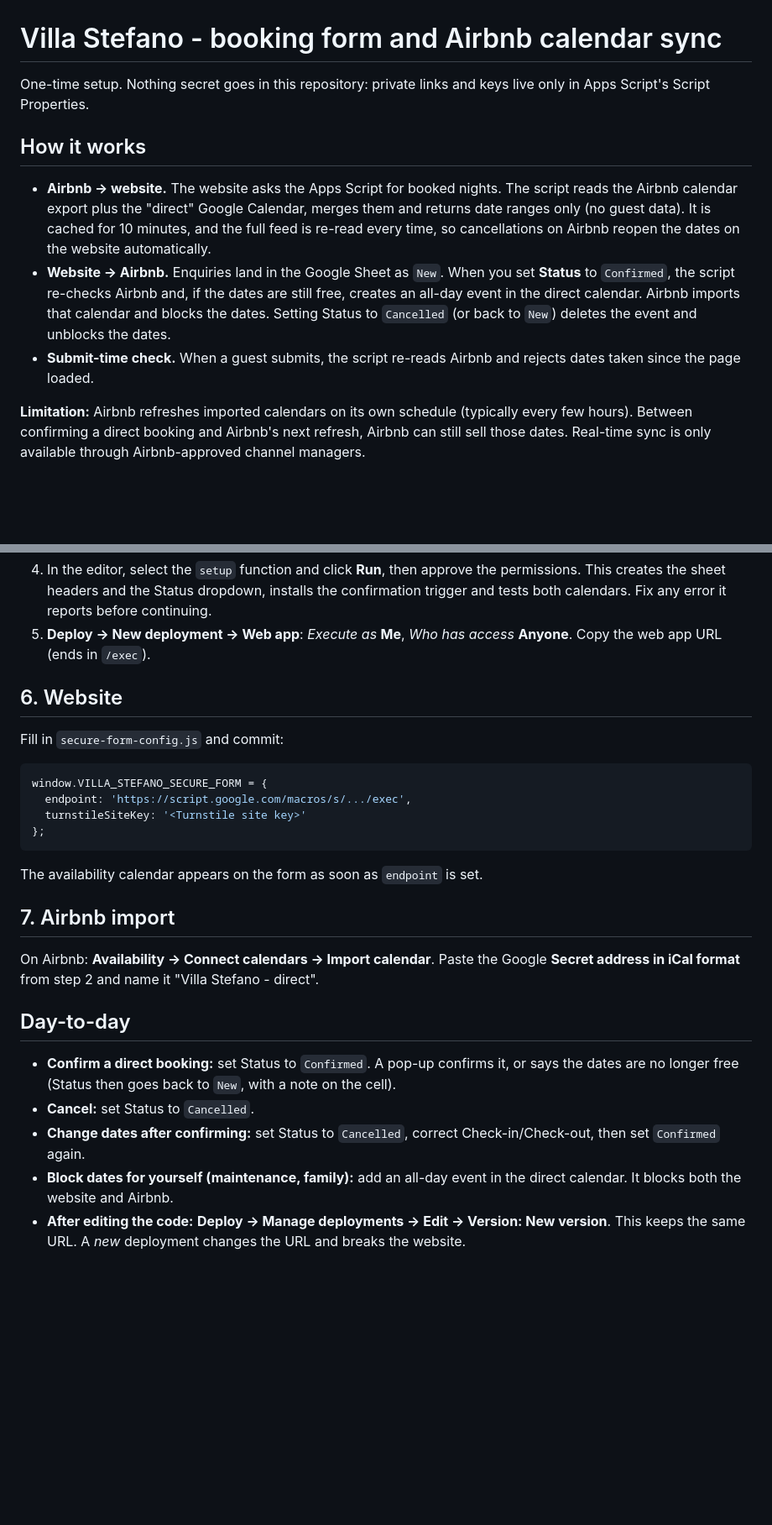
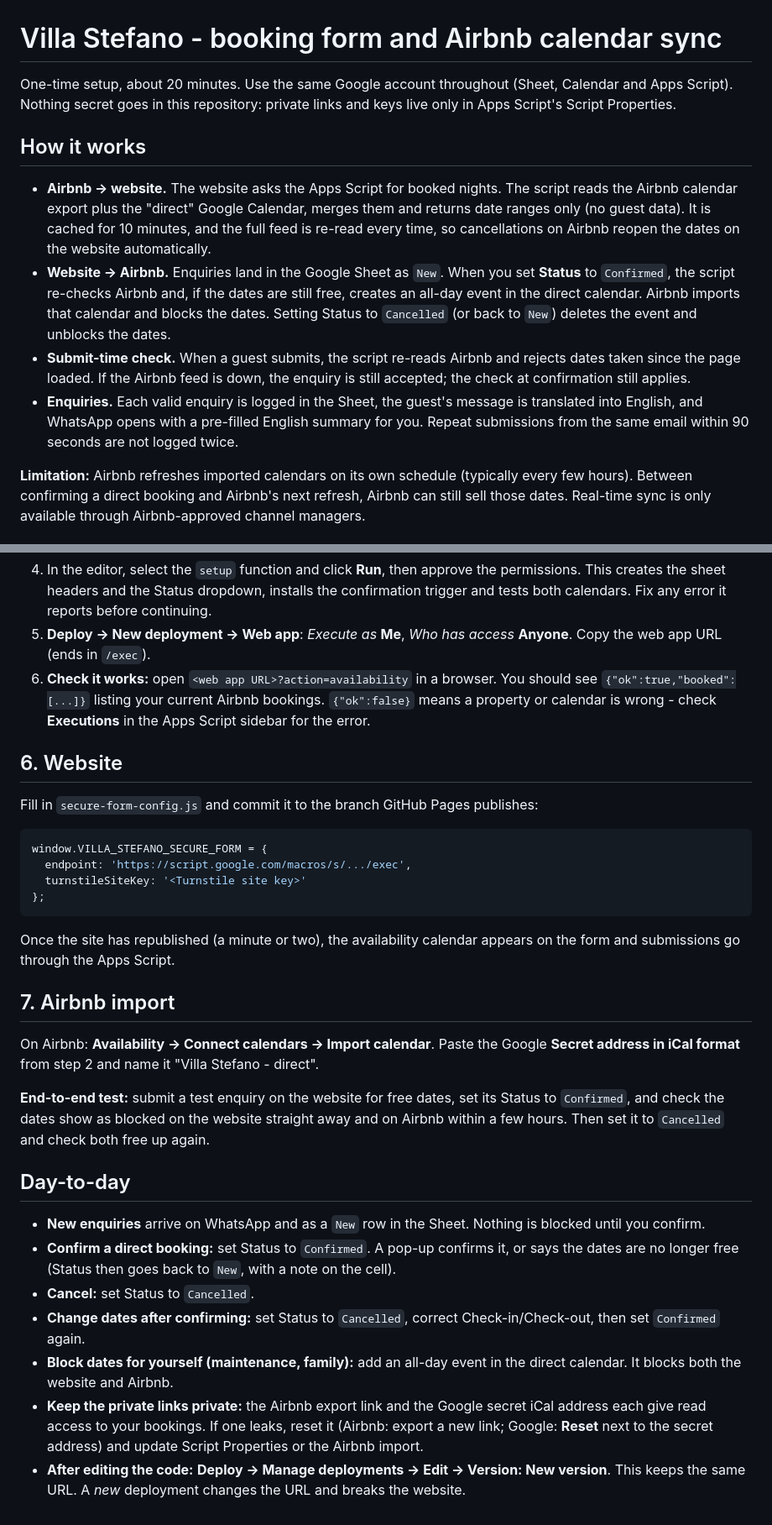
Before and after one commit to villastefano/holidayhouse, a Markdown page: google-apps-script/SETUP.md, 2 parts joined by grey strips. Shown at 84% size. GitHub-like rendering; blank space fills up the shorter version.

Commit message:
Expand setup guide: enquiry flow, deployment check, end-to-end test
Co-Authored-By: Claude Opus 5.5 <noreply@anthropic.com>
Claude-Session: https://claude.ai/code/session_011c2U1Wm1KJEEHLXBE158MD

````diff
--- a/google-apps-script/SETUP.md
+++ b/google-apps-script/SETUP.md
@@ -1,12 +1,13 @@
 # Villa Stefano - booking form and Airbnb calendar sync
 
-One-time setup. Nothing secret goes in this repository: private links and keys live only in Apps Script's Script Properties.
+One-time setup, about 20 minutes. Use the same Google account throughout (Sheet, Calendar and Apps Script). Nothing secret goes in this repository: private links and keys live only in Apps Script's Script Properties.
 
 ## How it works
 
 - **Airbnb -> website.** The website asks the Apps Script for booked nights. The script reads the Airbnb calendar export plus the "direct" Google Calendar, merges them and returns date ranges only (no guest data). It is cached for 10 minutes, and the full feed is re-read every time, so cancellations on Airbnb reopen the dates on the website automatically.
 - **Website -> Airbnb.** Enquiries land in the Google Sheet as `New`. When you set **Status** to `Confirmed`, the script re-checks Airbnb and, if the dates are still free, creates an all-day event in the direct calendar. Airbnb imports that calendar and blocks the dates. Setting Status to `Cancelled` (or back to `New`) deletes the event and unblocks the dates.
-- **Submit-time check.** When a guest submits, the script re-reads Airbnb and rejects dates taken since the page loaded.
+- **Submit-time check.** When a guest submits, the script re-reads Airbnb and rejects dates taken since the page loaded. If the Airbnb feed is down, the enquiry is still accepted; the check at confirmation still applies.
+- **Enquiries.** Each valid enquiry is logged in the Sheet, the guest's message is translated into English, and WhatsApp opens with a pre-filled English summary for you. Repeat submissions from the same email within 90 seconds are not logged twice.
 
 **Limitation:** Airbnb refreshes imported calendars on its own schedule (typically every few hours). Between confirming a direct booking and Airbnb's next refresh, Airbnb can still sell those dates. Real-time sync is only available through Airbnb-approved channel managers.
 
@@ -48,10 +50,11 @@ On Airbnb: **Calendar -> (the listing) -> Availability -> Connect calendars -> E
 
 4. In the editor, select the `setup` function and click **Run**, then approve the permissions. This creates the sheet headers and the Status dropdown, installs the confirmation trigger and tests both calendars. Fix any error it reports before continuing.
 5. **Deploy -> New deployment -> Web app**: *Execute as* **Me**, *Who has access* **Anyone**. Copy the web app URL (ends in `/exec`).
+6. **Check it works:** open `<web app URL>?action=availability` in a browser. You should see `{"ok":true,"booked":[...]}` listing your current Airbnb bookings. `{"ok":false}` means a property or calendar is wrong - check **Executions** in the Apps Script sidebar for the error.
 
 ## 6. Website
 
-Fill in `secure-form-config.js` and commit:
+Fill in `secure-form-config.js` and commit it to the branch GitHub Pages publishes:
 
 ```js
 window.VILLA_STEFANO_SECURE_FORM = {
@@ -60,16 +63,20 @@ window.VILLA_STEFANO_SECURE_FORM = {
 };
 ```
 
-The availability calendar appears on the form as soon as `endpoint` is set.
+Once the site has republished (a minute or two), the availability calendar appears on the form and submissions go through the Apps Script.
 
 ## 7. Airbnb import
 
 On Airbnb: **Availability -> Connect calendars -> Import calendar**. Paste the Google **Secret address in iCal format** from step 2 and name it "Villa Stefano - direct".
 
+**End-to-end test:** submit a test enquiry on the website for free dates, set its Status to `Confirmed`, and check the dates show as blocked on the website straight away and on Airbnb within a few hours. Then set it to `Cancelled` and check both free up again.
+
 ## Day-to-day
 
+- **New enquiries** arrive on WhatsApp and as a `New` row in the Sheet. Nothing is blocked until you confirm.
 - **Confirm a direct booking:** set Status to `Confirmed`. A pop-up confirms it, or says the dates are no longer free (Status then goes back to `New`, with a note on the cell).
 - **Cancel:** set Status to `Cancelled`.
 - **Change dates after confirming:** set Status to `Cancelled`, correct Check-in/Check-out, then set `Confirmed` again.
 - **Block dates for yourself (maintenance, family):** add an all-day event in the direct calendar. It blocks both the website and Airbnb.
+- **Keep the private links private:** the Airbnb export link and the Google secret iCal address each give read access to your bookings. If one leaks, reset it (Airbnb: export a new link; Google: **Reset** next to the secret address) and update Script Properties or the Airbnb import.
 - **After editing the code:** **Deploy -> Manage deployments -> Edit -> Version: New version**. This keeps the same URL. A *new* deployment changes the URL and breaks the website.
````
Also changed, not shown: other parts of google-apps-script/SETUP.md (+1 -0 lines).
